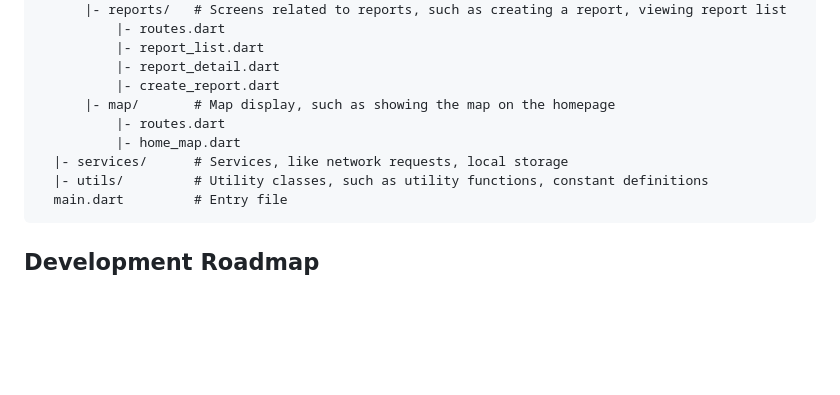
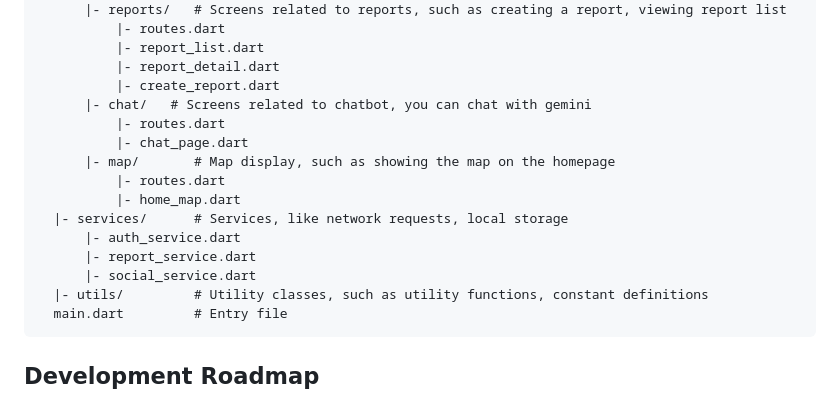
Before and after one commit to yihong1120/traffic_report_front_flutter, a Markdown page: README.md, the part around the change. Drawn GitHub-style; blank space fills up the shorter version.

Commit message:
Update README>md

````diff
--- a/README.md
+++ b/README.md
@@ -25,10 +25,16 @@ lib/
           |- report_list.dart
           |- report_detail.dart
           |- create_report.dart
+      |- chat/   # Screens related to chatbot, you can chat with gemini
+          |- routes.dart
+          |- chat_page.dart
       |- map/       # Map display, such as showing the map on the homepage
           |- routes.dart
           |- home_map.dart
   |- services/      # Services, like network requests, local storage
+      |- auth_service.dart
+      |- report_service.dart
+      |- social_service.dart
   |- utils/         # Utility classes, such as utility functions, constant definitions
   main.dart         # Entry file
 ```
````
